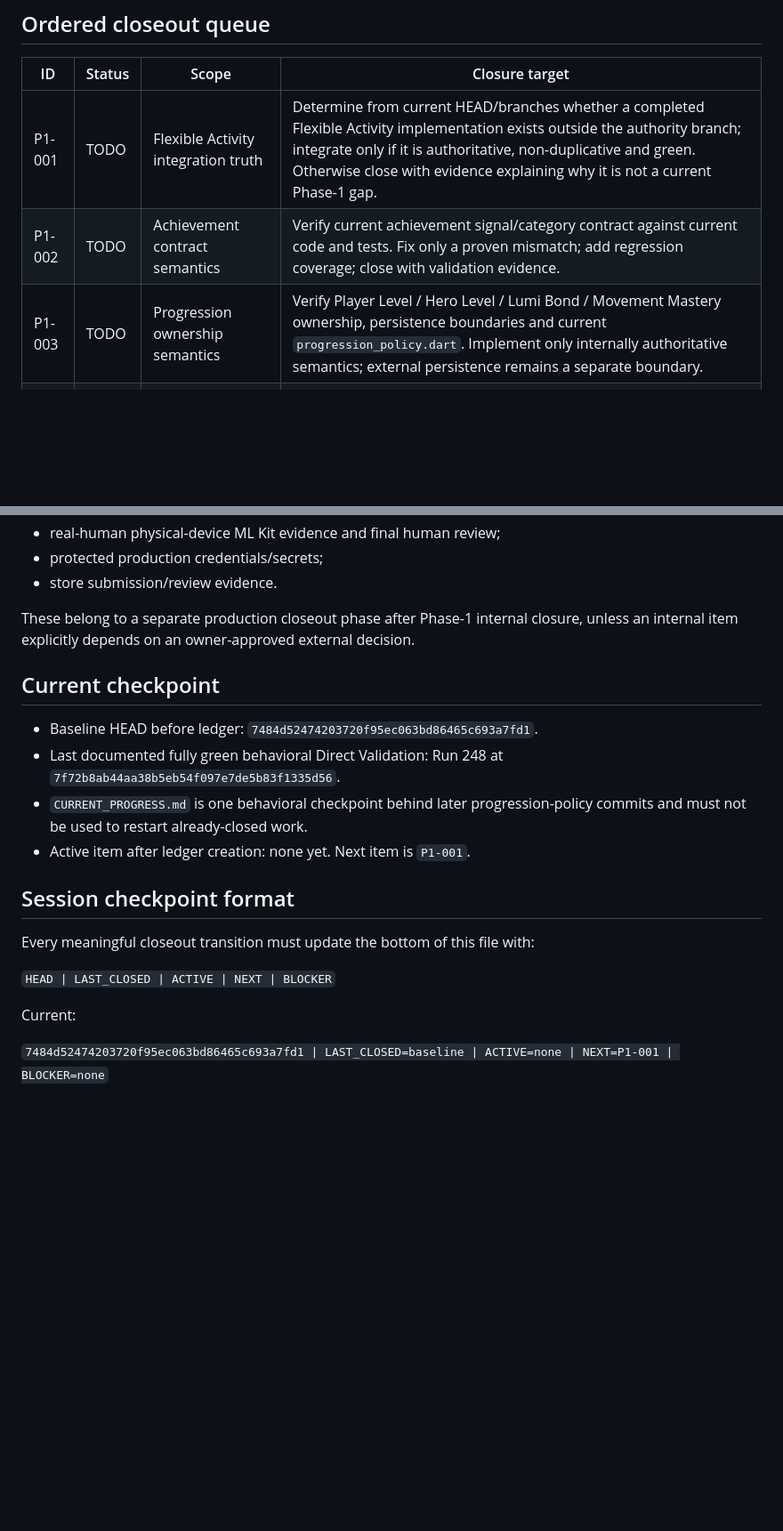
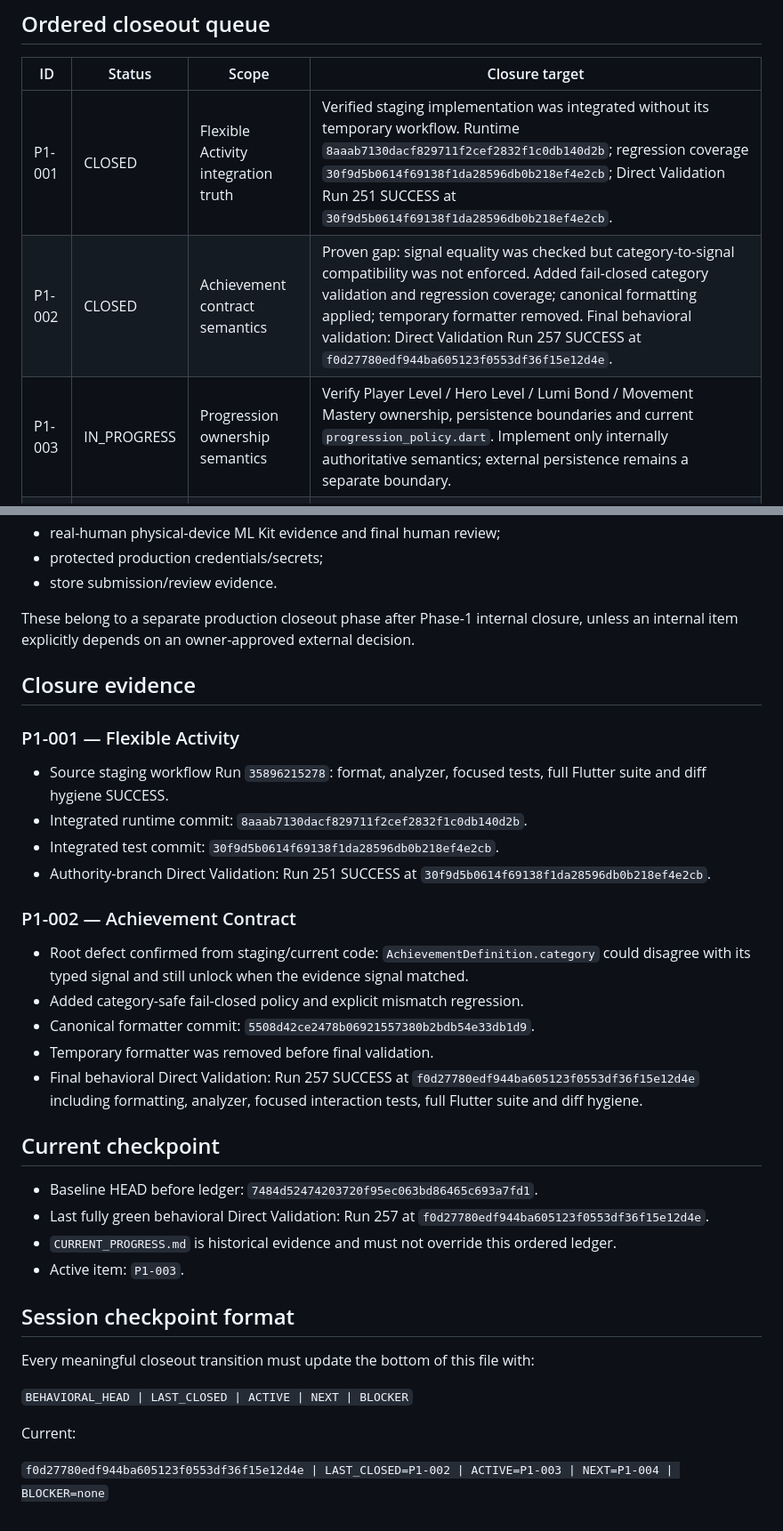
Before and after one commit to murat8585/ActiRune, a Markdown page: PHASE1_CLOSEOUT.md, 2 parts joined by grey strips. Shown at 89% size. GitHub-like rendering; blank space fills up the shorter version.

Commit message:
Close P1-001 P1-002 and start P1-003

```diff
--- a/PHASE1_CLOSEOUT.md
+++ b/PHASE1_CLOSEOUT.md
@@ -62,9 +62,9 @@ These areas may reopen only under the `REOPENED` rule above.
 
 | ID | Status | Scope | Closure target |
 |---|---|---|---|
-| P1-001 | TODO | Flexible Activity integration truth | Determine from current HEAD/branches whether a completed Flexible Activity implementation exists outside the authority branch; integrate only if it is authoritative, non-duplicative and green. Otherwise close with evidence explaining why it is not a current Phase-1 gap. |
-| P1-002 | TODO | Achievement contract semantics | Verify current achievement signal/category contract against current code and tests. Fix only a proven mismatch; add regression coverage; close with validation evidence. |
-| P1-003 | TODO | Progression ownership semantics | Verify Player Level / Hero Level / Lumi Bond / Movement Mastery ownership, persistence boundaries and current `progression_policy.dart`. Implement only internally authoritative semantics; external persistence remains a separate boundary. |
+| P1-001 | CLOSED | Flexible Activity integration truth | Verified staging implementation was integrated without its temporary workflow. Runtime `8aaab7130dacf829711f2cef2832f1c0db140d2b`; regression coverage `30f9d5b0614f69138f1da28596db0b218ef4e2cb`; Direct Validation Run 251 SUCCESS at `30f9d5b0614f69138f1da28596db0b218ef4e2cb`. |
+| P1-002 | CLOSED | Achievement contract semantics | Proven gap: signal equality was checked but category-to-signal compatibility was not enforced. Added fail-closed category validation and regression coverage; canonical formatting applied; temporary formatter removed. Final behavioral validation: Direct Validation Run 257 SUCCESS at `f0d27780edf944ba605123f0553df36f15e12d4e`. |
+| P1-003 | IN_PROGRESS | Progression ownership semantics | Verify Player Level / Hero Level / Lumi Bond / Movement Mastery ownership, persistence boundaries and current `progression_policy.dart`. Implement only internally authoritative semantics; external persistence remains a separate boundary. |
 | P1-004 | TODO | Production Battle encounter authority | Verify whether an authoritative encounter/content owner now exists. If absent, preserve fail-closed behavior and classify the missing authority correctly rather than fabricating content. If present, bind it through the existing typed battle root seam and validate. |
 | P1-005 | TODO | Runtime route closure | Check implemented Shop, Pro, Rune Shrine, Pro Form Coach and other approved Phase-1 screens against actual `MainShell`/runtime reachability. Connect only approved missing routes and regression-test them. |
 | P1-006 | TODO | Visual authority closure | Verify canonical/current/near-final/legacy/superseded classifications and runtime references. Do not regenerate art merely to satisfy bookkeeping. Close when runtime uses only approved authority or documented exceptions. |
@@ -88,19 +88,34 @@ The following do not prevent internal queue progress and must not be repeatedly
 
 These belong to a separate production closeout phase after Phase-1 internal closure, unless an internal item explicitly depends on an owner-approved external decision.
 
+## Closure evidence
+
+### P1-001 — Flexible Activity
+- Source staging workflow Run `35896215278`: format, analyzer, focused tests, full Flutter suite and diff hygiene SUCCESS.
+- Integrated runtime commit: `8aaab7130dacf829711f2cef2832f1c0db140d2b`.
+- Integrated test commit: `30f9d5b0614f69138f1da28596db0b218ef4e2cb`.
+- Authority-branch Direct Validation: Run 251 SUCCESS at `30f9d5b0614f69138f1da28596db0b218ef4e2cb`.
+
+### P1-002 — Achievement Contract
+- Root defect confirmed from staging/current code: `AchievementDefinition.category` could disagree with its typed signal and still unlock when the evidence signal matched.
+- Added category-safe fail-closed policy and explicit mismatch regression.
+- Canonical formatter commit: `5508d42ce2478b06921557380b2bdb54e33db1d9`.
+- Temporary formatter was removed before final validation.
+- Final behavioral Direct Validation: Run 257 SUCCESS at `f0d27780edf944ba605123f0553df36f15e12d4e` including formatting, analyzer, focused interaction tests, full Flutter suite and diff hygiene.
+
 ## Current checkpoint
 
 - Baseline HEAD before ledger: `7484d52474203720f95ec063bd86465c693a7fd1`.
-- Last documented fully green behavioral Direct Validation: Run 248 at `7f72b8ab44aa38b5eb54f097e7de5b83f1335d56`.
-- `CURRENT_PROGRESS.md` is one behavioral checkpoint behind later progression-policy commits and must not be used to restart already-closed work.
-- Active item after ledger creation: none yet. Next item is `P1-001`.
+- Last fully green behavioral Direct Validation: Run 257 at `f0d27780edf944ba605123f0553df36f15e12d4e`.
+- `CURRENT_PROGRESS.md` is historical evidence and must not override this ordered ledger.
+- Active item: `P1-003`.
 
 ## Session checkpoint format
 
 Every meaningful closeout transition must update the bottom of this file with:
 
-`HEAD | LAST_CLOSED | ACTIVE | NEXT | BLOCKER`
+`BEHAVIORAL_HEAD | LAST_CLOSED | ACTIVE | NEXT | BLOCKER`
 
 Current:
 
-`7484d52474203720f95ec063bd86465c693a7fd1 | LAST_CLOSED=baseline | ACTIVE=none | NEXT=P1-001 | BLOCKER=none`
+`f0d27780edf944ba605123f0553df36f15e12d4e | LAST_CLOSED=P1-002 | ACTIVE=P1-003 | NEXT=P1-004 | BLOCKER=none`
```
